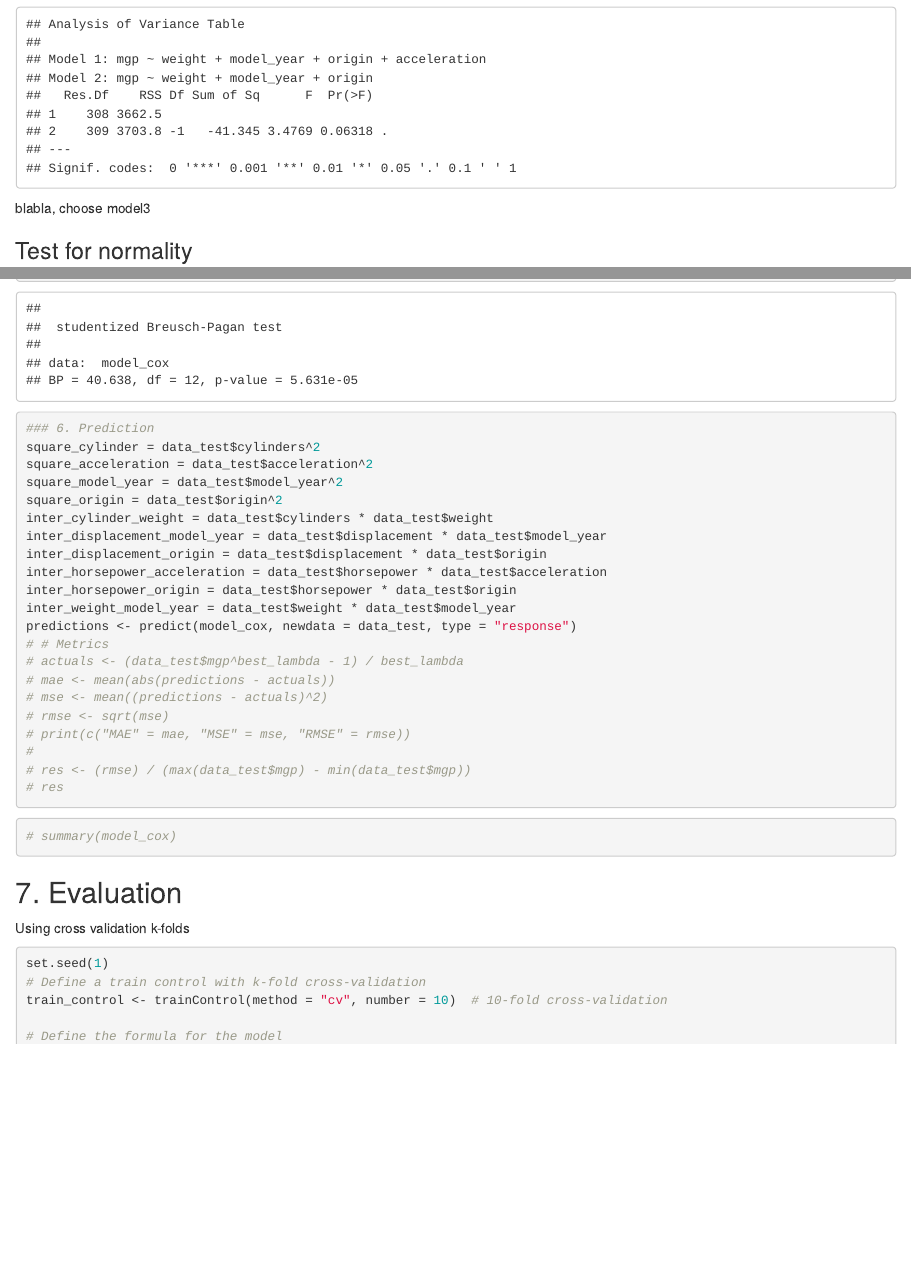
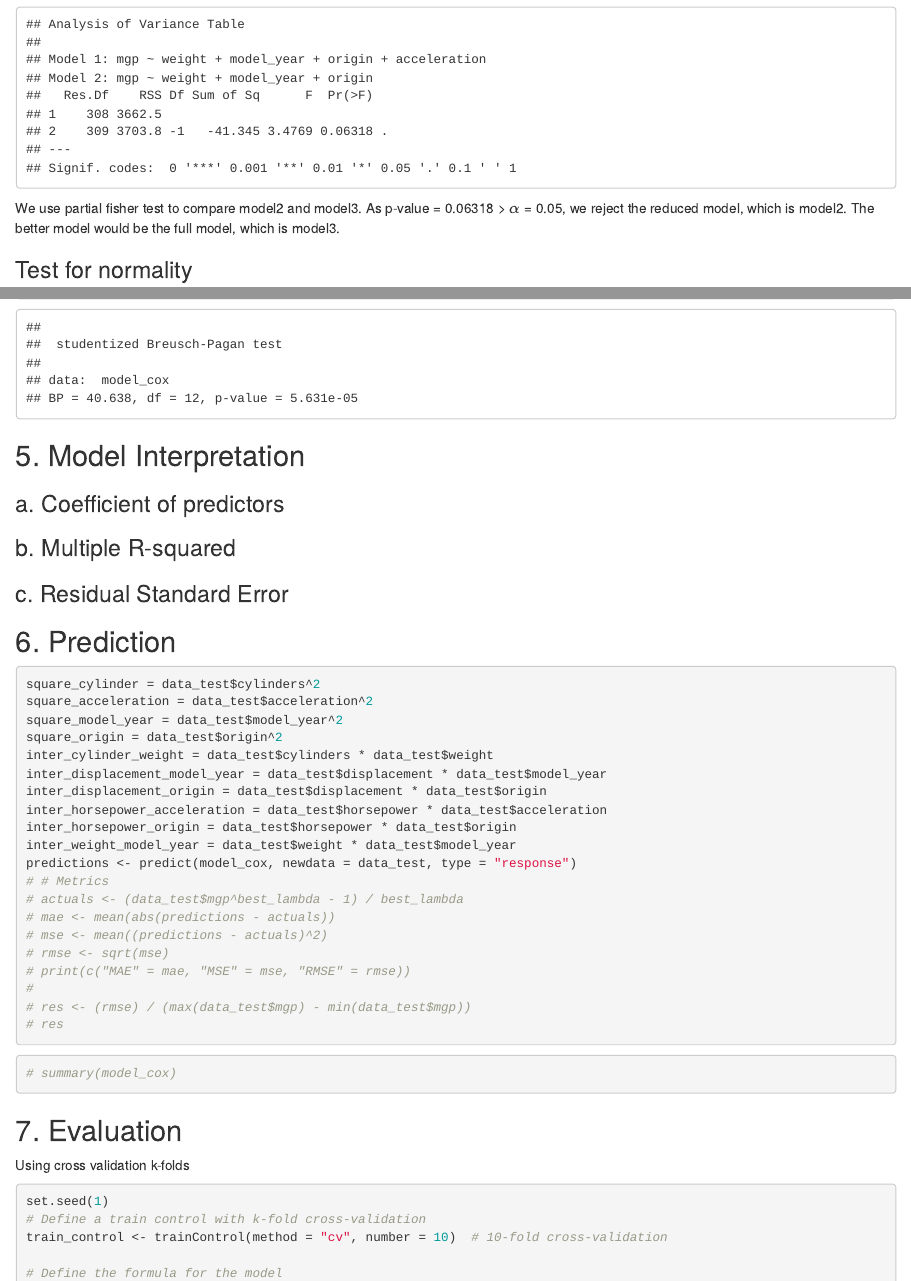
Before and after one commit to OHonSam/STAT452_Final_Project, an R Markdown document (Activity_1.Rmd): the page in a window 1100 px wide, from 10770 px down, and a second part further down, joined at a grey line. Rendered offline with R 4.5, knitr and Pandoc, with nearby package versions.

Commit message:
Add outline for Model Interpretation

````diff
--- a/Activity_1.Rmd
+++ b/Activity_1.Rmd
@@ -190,7 +193,7 @@ summary(model2)
 summary(model3)
 anova(model2, model3)
 ```
-blabla, choose model3
+We use partial fisher test to compare model2 and model3. As p-value = 0.06318 > $\alpha$ = 0.05, we reject the reduced model, which is model2. The better model would be the full model, which is model3.
 
 ### Test for normality
 ```{r}
@@ -304,8 +307,19 @@ bp_test <- bptest(model_cox)
 print(bp_test)
 ```
 
+## 5. Model Interpretation
+
+### a. Coefficient of predictors
+
+### b. Multiple R-squared
+
+### c. Residual Standard Error
+
+
+## 6. Prediction
+
 ```{r}
-### 6. Prediction
+
 square_cylinder = data_test$cylinders^2
 square_acceleration = data_test$acceleration^2
 square_model_year = data_test$model_year^2
````
Also changed, not shown: Activity_1.Rmd (5 more changed lines).
